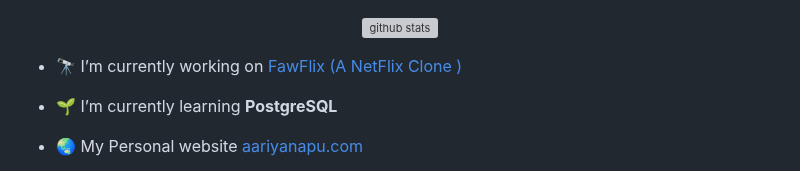
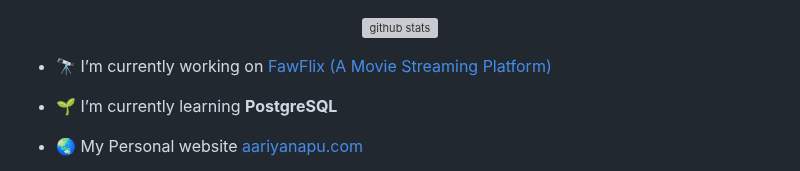
Before and after one commit to AariyanApu/aariyanapu, a Markdown page: README.md, the part around the change. GitHub-like rendering; grey boxes are pictures that could not be loaded.

```diff
--- a/README.md
+++ b/README.md
@@ -1,6 +1,6 @@
 <p align="center"> <img src="https://github-widgetbox.vercel.app/api/profile?username=aariyanapu&data=followers,repositories,stars,commits&theme=nautilus"  alt="github stats" /> </p>
 
-- 🔭 I’m currently working on [FawFlix (A NetFlix Clone )](https://fawflix.vercel.app/)
+- 🔭 I’m currently working on [FawFlix (A Movie Streaming Platform)](https://fawflix.vercel.app/)
 
 - 🌱 I’m currently learning **PostgreSQL**
 
```
